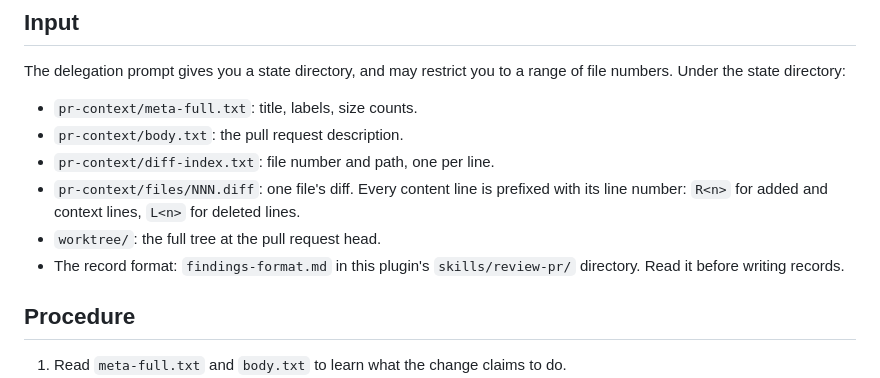
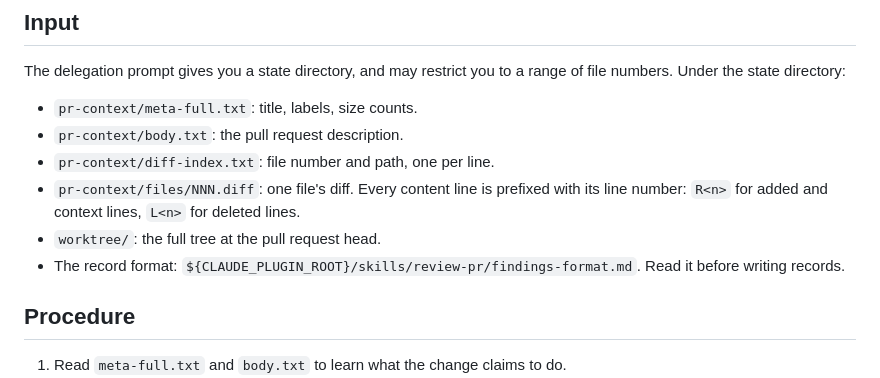
Before and after one commit to Paxton-Meny/pr-review-workflow, a Markdown page: agents/reviewer.md, the part around the change. Drawn GitHub-style.

Commit message:
Point the reviewer at the format file by absolute path

```diff
--- a/agents/reviewer.md
+++ b/agents/reviewer.md
@@ -20,8 +20,9 @@ range of file numbers. Under the state directory:
   prefixed with its line number: `R<n>` for added and context lines,
   `L<n>` for deleted lines.
 - `worktree/`: the full tree at the pull request head.
-- The record format: `findings-format.md` in this plugin's
-  `skills/review-pr/` directory. Read it before writing records.
+- The record format:
+  `${CLAUDE_PLUGIN_ROOT}/skills/review-pr/findings-format.md`.
+  Read it before writing records.
 
 ## Procedure
 
```
